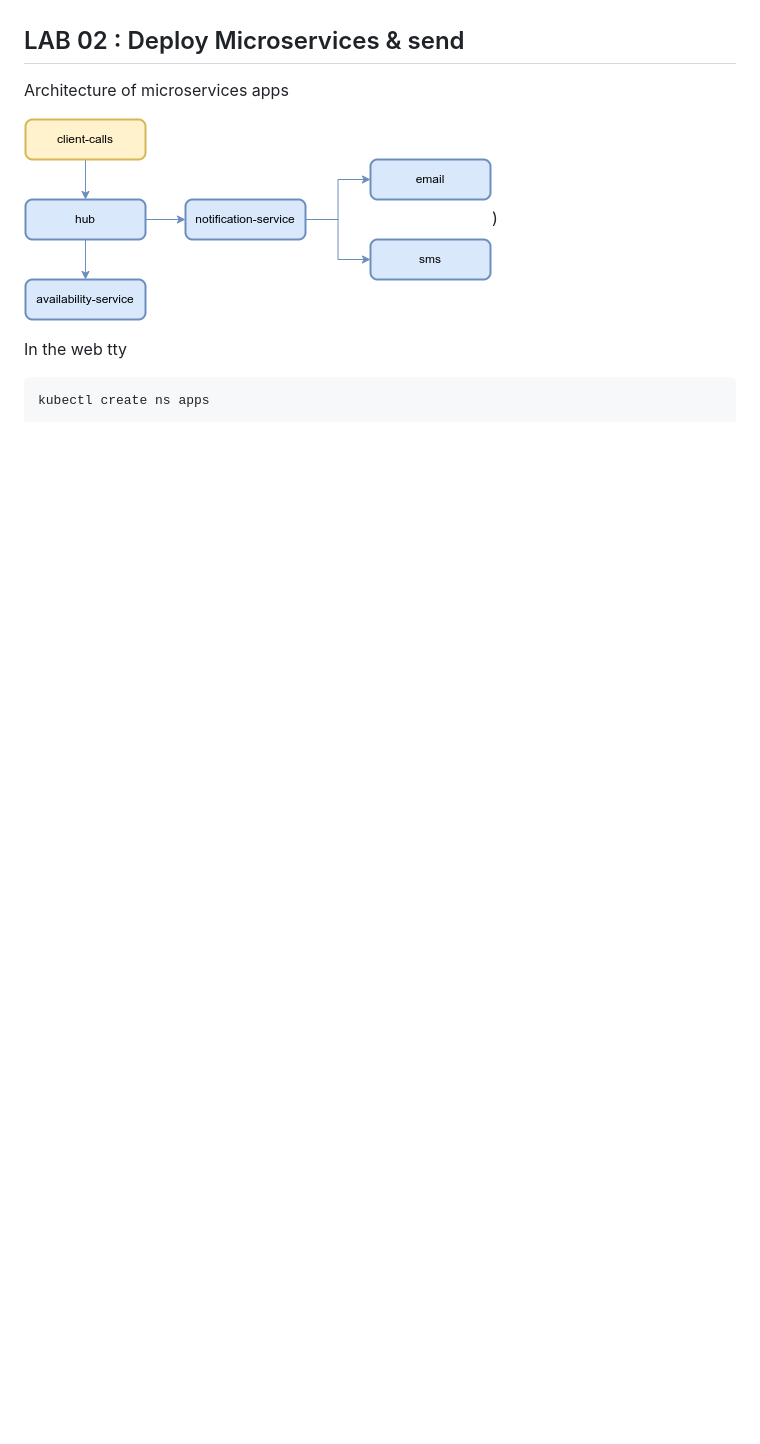
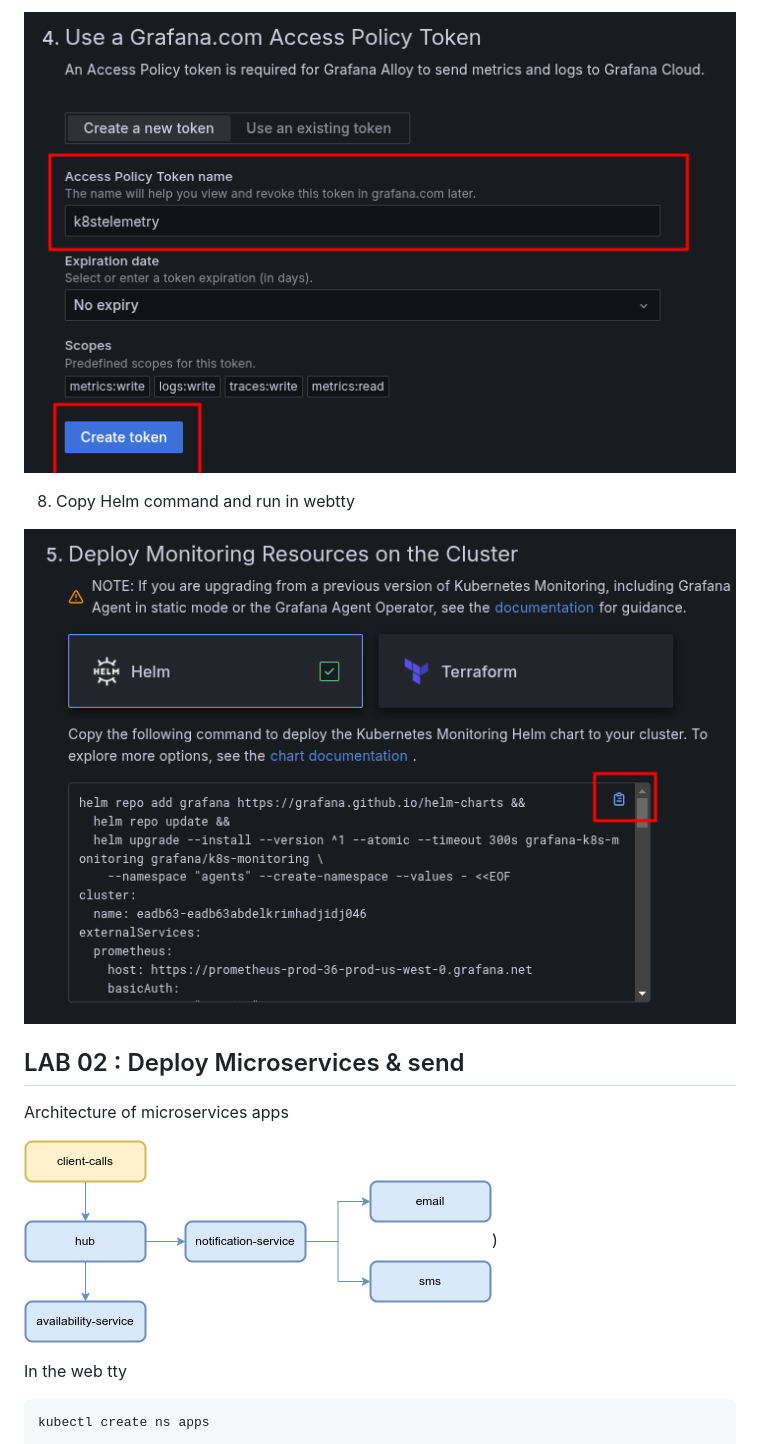
Before and after one commit to grafana/k8s-appo11y-workshop, a Markdown page: README.md, the part around the change printed below. GitHub-like rendering; pictures changed too: graphics/03.png (added), graphics/04.png (added); blank space fills up the shorter version.

```diff
--- a/README.md
+++ b/README.md
@@ -24,3 +38,8 @@ Make sure you have your credentials to access webtty & grafana cloud stack
+![alt text](/graphics/03.png)
+
+8. Copy Helm command and run in webtty
+
+![alt text](/graphics/04.png)
 
 ## LAB 02 : Deploy Microservices & send
 
```
Also changed, not shown: other parts of README.md (+15 -1 lines), graphics/01.png (added), graphics/02.png (added).
